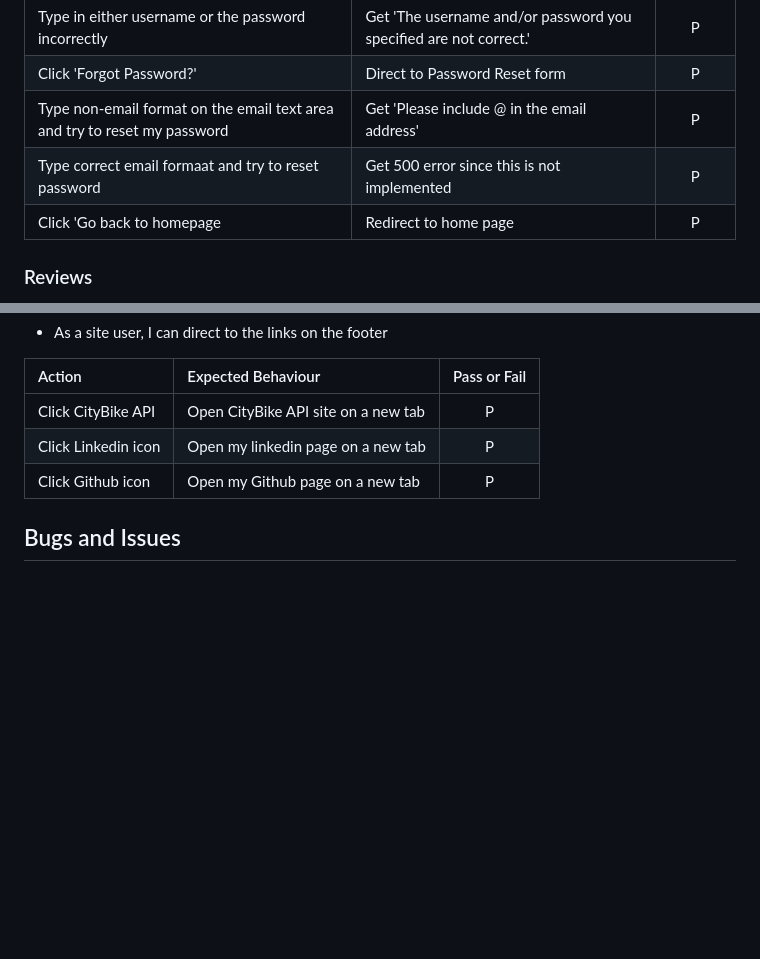
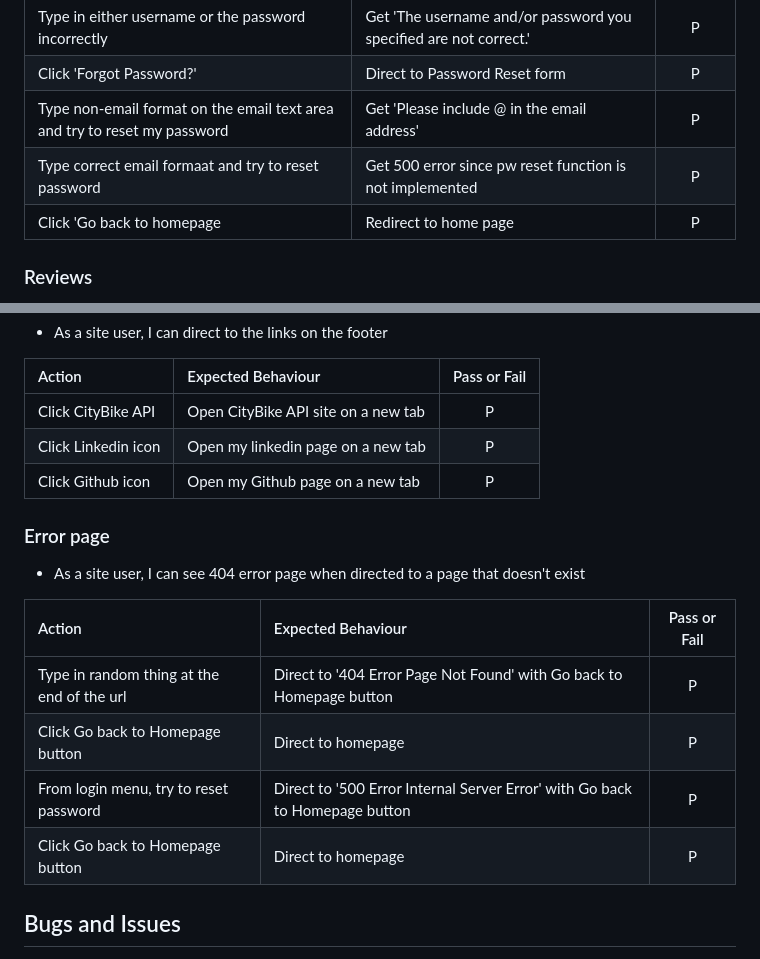
Before and after one commit to choyoon88/bikedisco, a Markdown page: README.md, 2 parts joined by grey strips. Drawn GitHub-style; blank space fills up the shorter version.

Commit message:
add error page for testing on readme

```diff
--- a/README.md
+++ b/README.md
@@ -527,7 +527,7 @@ Conducted on two browsers; Chrome and Safari
 | Type in either username or the password incorrectly | Get 'The username and/or password you specified are not correct.' | P |
 | Click 'Forgot Password?' | Direct to Password Reset form | P |
 | Type non-email format on the email text area and try to reset my password | Get 'Please include @ in the email address' | P |
-| Type correct email formaat and try to reset password | Get 500 error since this is not implemented | P |
+| Type correct email formaat and try to reset password | Get 500 error since pw reset function is not implemented | P |
 | Click 'Go back to homepage | Redirect to home page | P |
 
 
@@ -668,6 +668,19 @@ Conducted on two browsers; Chrome and Safari
 | Click Linkedin icon | Open my linkedin page on a new tab | P |
 | Click Github icon | Open my Github page on a new tab | P |
 
+### Error page
+
+- As a site user, I can see 404 error page when directed to a page that doesn't exist
+
+| Action | Expected Behaviour | Pass or Fail |
+| :---   | :--- | :---: |
+| Type in random thing at the end of the url | Direct to '404 Error Page Not Found' with Go back to Homepage button | P |
+| Click Go back to Homepage button | Direct to homepage | P |
+| From login menu, try to reset password | Direct to '500 Error Internal Server Error' with Go back to Homepage button | P |
+| Click Go back to Homepage button | Direct to homepage | P |
+
+
+
 ## Bugs and Issues
 
 - While trying to add a comment as an unauthenticated user, then logged in from the redirected login page, I got 'There is no review to display. Be the first reviewer!' which is incorrect.
```
